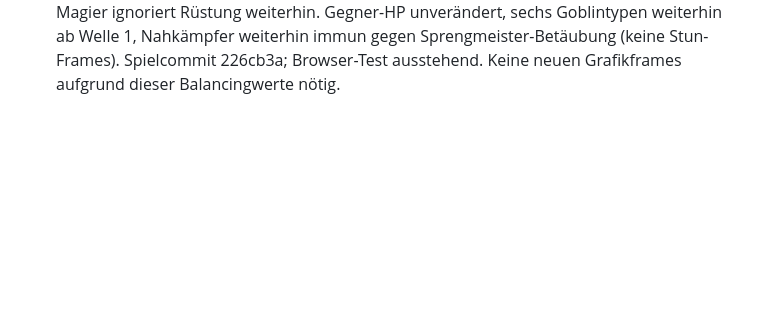
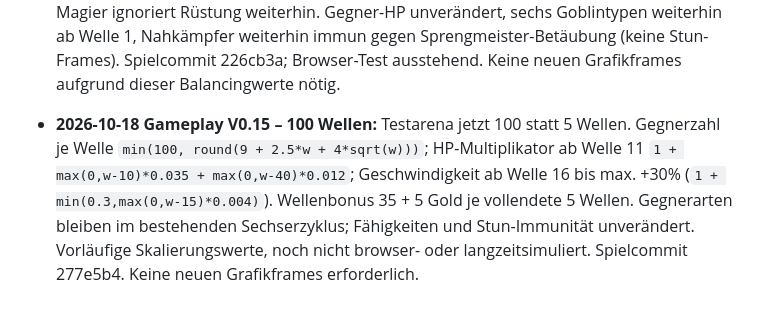
Before and after one commit to Cuddlerandom/Eclipse-Ascension, a Markdown page: GRAFIKSTUDIO_STATUS.md, the part around the change. Drawn GitHub-style; blank space fills up the shorter version.

Commit message:
docs: record 100-wave generator V0.15

```diff
--- a/GRAFIKSTUDIO_STATUS.md
+++ b/GRAFIKSTUDIO_STATUS.md
@@ -110,3 +110,5 @@ Dieser Standard gilt für die Vorbereitung neuer Exporte. Bestehende freigegeben
 - **2026-10-18 Gameplay V0.13 – Balancing C:** Baukosten steigen getrennt je Heldenklasse nach Anzahl bereits gebauter Helden dieser Klasse. Aufschläge für Held 1–5: 0 / +10 / +25 / +45 / +70 Gold; ab Held 6 jeweils weitere +30 Gold. Beispiele: Krieger 65/75/90/110/135, Bogenschütze 60/70/85/105/130, Magier 85/95/110/130/155. Freie Platzierung ohne Heldenlimit bleibt. Zukünftige Kontermechaniken gegen reine Kriegerarmeen sind **nur geplant**, noch nicht implementiert; Nahkämpfer bleiben gegen Sprengmeister-Betäubung immun, **keine Stun-Frames für Nahkämpfer**. Spielcommit d1f3177; Browser-Test ausstehend.
 
 - **2026-10-18 Gameplay V0.14 Testbalancing:** Wellengegnerzahl 12/18/27/39/54 statt 9/12/15/18/21. Krieger: Schaden 40 statt 48, Angriffsintervall 0,8 statt 0,7 Sekunden, Patrouillenradius 190 statt 270. Schildträger: physische Schadensreduktion 35% statt 25%; Magier ignoriert Rüstung weiterhin. Gegner-HP unverändert, sechs Goblintypen weiterhin ab Welle 1, Nahkämpfer weiterhin immun gegen Sprengmeister-Betäubung (keine Stun-Frames). Spielcommit 226cb3a; Browser-Test ausstehend. Keine neuen Grafikframes aufgrund dieser Balancingwerte nötig.
+
+- **2026-10-18 Gameplay V0.15 – 100 Wellen:** Testarena jetzt 100 statt 5 Wellen. Gegnerzahl je Welle `min(100, round(9 + 2.5*w + 4*sqrt(w)))`; HP-Multiplikator ab Welle 11 `1 + max(0,w-10)*0.035 + max(0,w-40)*0.012`; Geschwindigkeit ab Welle 16 bis max. +30% (`1 + min(0.3,max(0,w-15)*0.004)`). Wellenbonus 35 + 5 Gold je vollendete 5 Wellen. Gegnerarten bleiben im bestehenden Sechserzyklus; Fähigkeiten und Stun-Immunität unverändert. Vorläufige Skalierungswerte, noch nicht browser- oder langzeitsimuliert. Spielcommit 277e5b4. Keine neuen Grafikframes erforderlich.
```
